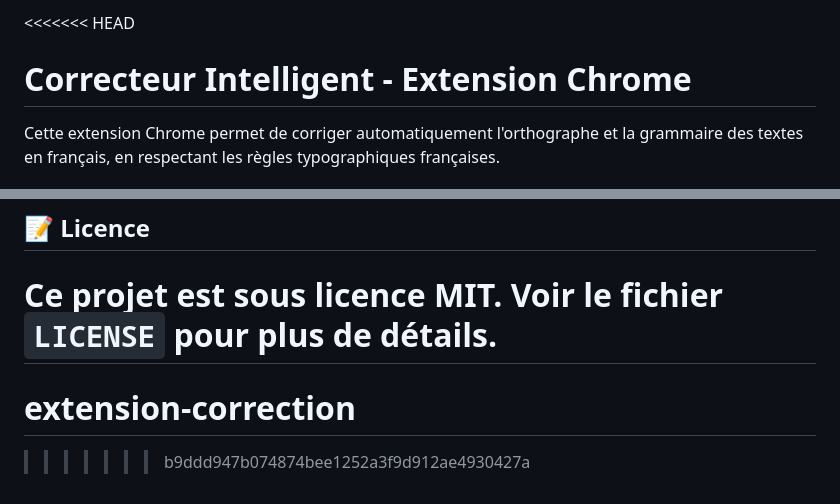
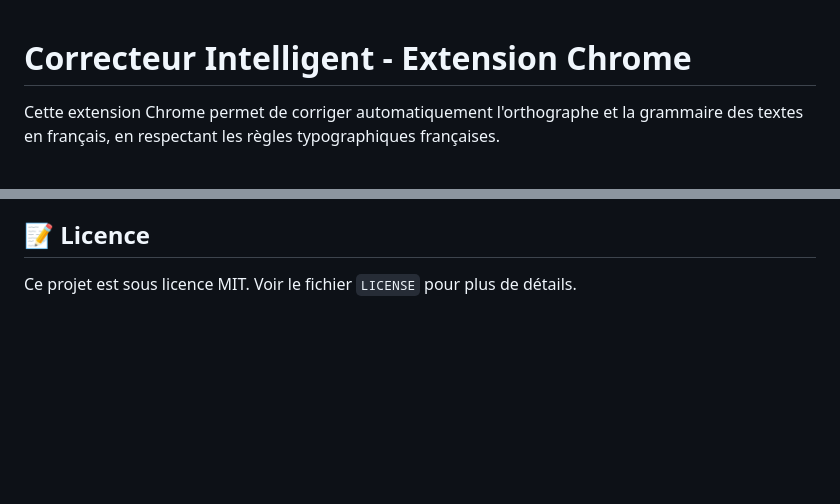
Before and after one commit to Marc-Alban/extension-correction, a Markdown page: README.md, 2 parts joined by grey strips. Drawn GitHub-style; blank space fills up the shorter version.

```diff
--- a/README.md
+++ b/README.md
@@ -1,4 +1,3 @@
-<<<<<<< HEAD
 # Correcteur Intelligent - Extension Chrome
 
 Cette extension Chrome permet de corriger automatiquement l'orthographe et la grammaire des textes en français, en respectant les règles typographiques françaises.
@@ -117,6 +116,3 @@ Les contributions sont les bienvenues ! N'hésitez pas à :
 ## 📝 Licence
 
 Ce projet est sous licence MIT. Voir le fichier `LICENSE` pour plus de détails.
-=======
-# extension-correction
->>>>>>> b9ddd947b074874bee1252a3f9d912ae4930427a
```
